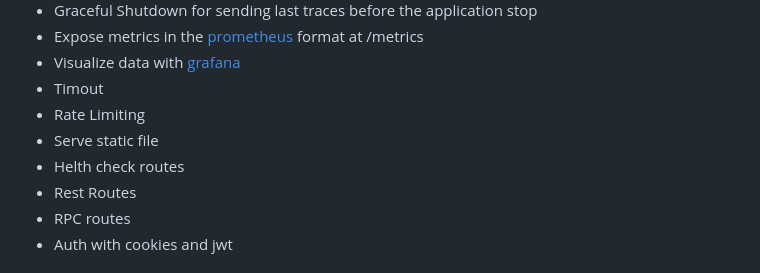
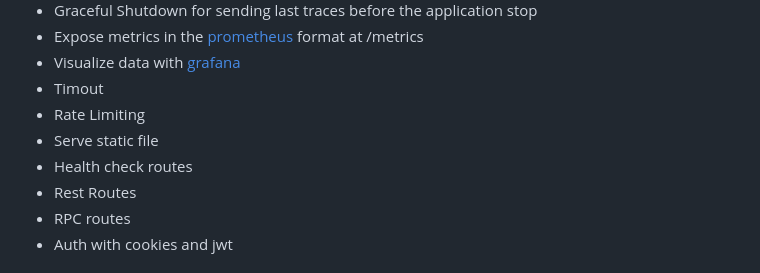
Before and after one commit to aimericsr/axum-demo, a Markdown page: README.md, the part around the change. GitHub-like rendering.

```diff
--- a/README.md
+++ b/README.md
@@ -86,7 +86,7 @@ With that, we can correlate application traces with prometeuses metrics from kub
 - Timout
 - Rate Limiting
 - Serve static file
-- Helth check routes
+- Health check routes
 - Rest Routes
 - RPC routes
 - Auth with cookies and jwt
```
